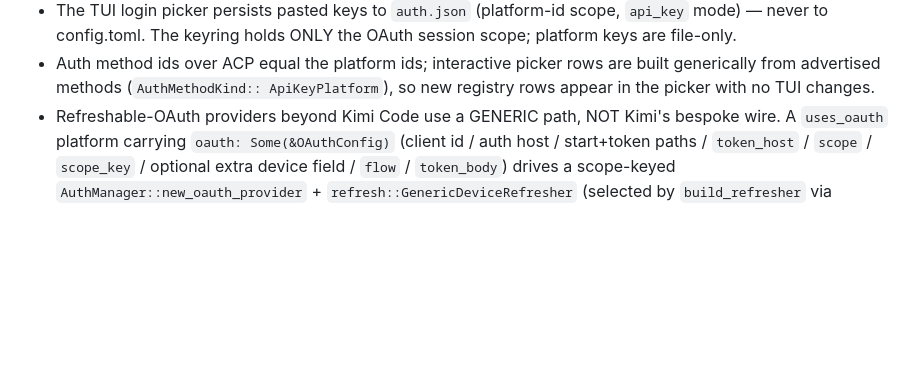
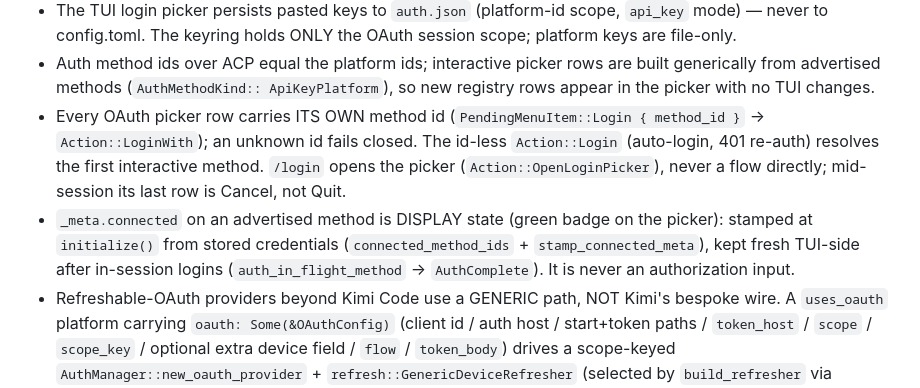
Before and after one commit to ZacharyZhang-NY/Kigi-CLI, a Markdown page: AGENTS.md, the part around the change. Rendered like a GitHub page; blank space fills up the shorter version.

Commit message:
docs(agents): record per-row OAuth routing, /login picker, and _meta.connected contract

```diff
--- a/AGENTS.md
+++ b/AGENTS.md
@@ -168,6 +168,16 @@ edges stay deterministic Rust. The harness appends a terminal
   are built generically from advertised methods (`AuthMethodKind::
   ApiKeyPlatform`), so new registry rows appear in the picker with no TUI
   changes.
+- Every OAuth picker row carries ITS OWN method id (`PendingMenuItem::Login
+  { method_id }` → `Action::LoginWith`); an unknown id fails closed. The
+  id-less `Action::Login` (auto-login, 401 re-auth) resolves the first
+  interactive method. `/login` opens the picker (`Action::OpenLoginPicker`),
+  never a flow directly; mid-session its last row is Cancel, not Quit.
+- `_meta.connected` on an advertised method is DISPLAY state (green badge on
+  the picker): stamped at `initialize()` from stored credentials
+  (`connected_method_ids` + `stamp_connected_meta`), kept fresh TUI-side
+  after in-session logins (`auth_in_flight_method` → `AuthComplete`). It is
+  never an authorization input.
 - Refreshable-OAuth providers beyond Kimi Code use a GENERIC path, NOT Kimi's
   bespoke wire. A `uses_oauth` platform carrying `oauth: Some(&OAuthConfig)`
   (client id / auth host / start+token paths / `token_host` / `scope` /
```
